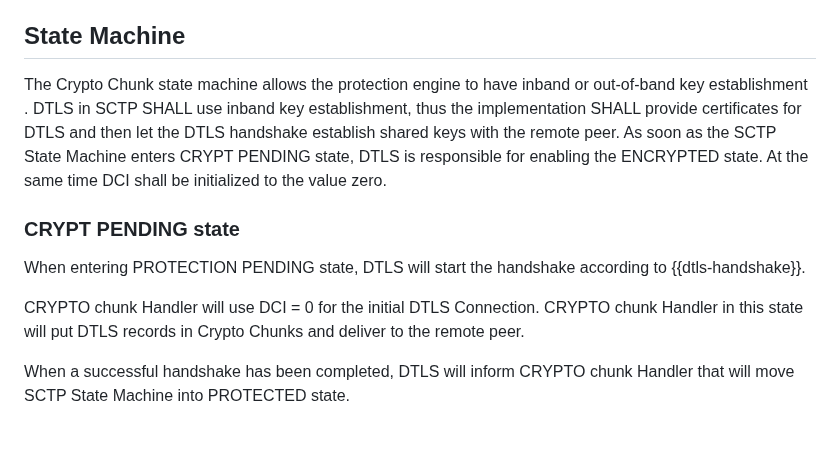
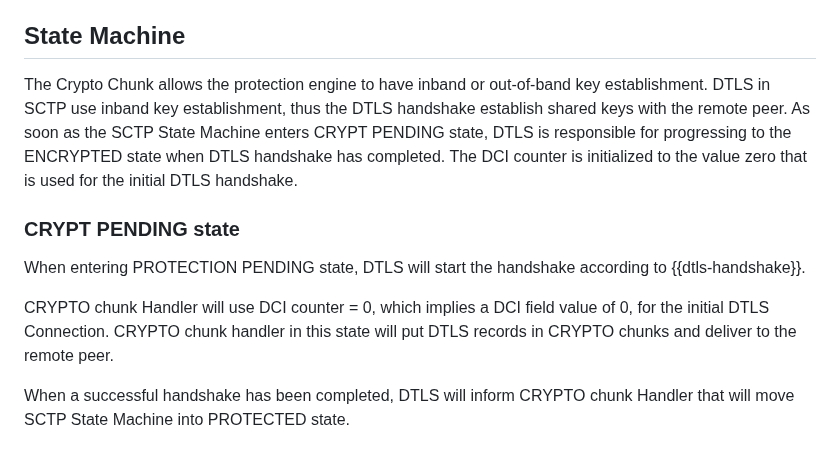
Before and after one commit to gloinul/draft-westerlund-tsvwg-sctp-crypto-dtls, a Markdown page: draft-westerlund-tsvwg-sctp-crypto-dtls.md, the part around the change. Rendered like a GitHub page.

Commit message:
rewrite of state machine.

```diff
--- a/draft-westerlund-tsvwg-sctp-crypto-dtls.md
+++ b/draft-westerlund-tsvwg-sctp-crypto-dtls.md
@@ -468,23 +468,23 @@ requirements and how they are met in the current specification.
 
 ## State Machine
 
-The Crypto Chunk state machine allows the protection engine to have inband
-or out-of-band key establishment . DTLS in SCTP SHALL use inband key establishment, thus
-the implementation SHALL provide certificates for DTLS
-and then let the DTLS handshake establish shared keys with the remote peer.
-As soon as the SCTP State Machine enters CRYPT PENDING state, DTLS
-is responsible for enabling the ENCRYPTED state. At the same time
-DCI shall be initialized to the value zero.
+The Crypto Chunk allows the protection engine to have inband or
+out-of-band key establishment. DTLS in SCTP use inband key
+establishment, thus the DTLS handshake establish shared keys with the
+remote peer. As soon as the SCTP State Machine enters CRYPT PENDING
+state, DTLS is responsible for progressing to the ENCRYPTED state when
+DTLS handshake has completed. The DCI counter is initialized to the
+value zero that is used for the initial DTLS handshake.
 
 ### CRYPT PENDING state
 
 When entering PROTECTION PENDING state, DTLS will start the handshake
 according to {{dtls-handshake}}.
 
-CRYPTO chunk Handler will use DCI = 0 for the initial
-DTLS Connection.
-CRYPTO chunk Handler in this state will put DTLS records in
-Crypto Chunks and deliver to the remote peer.
+CRYPTO chunk Handler will use DCI counter = 0, which implies a DCI
+field value of 0, for the initial DTLS Connection.  CRYPTO chunk
+handler in this state will put DTLS records in CRYPTO chunks and
+deliver to the remote peer.
 
 When a successful handshake has been completed, DTLS will inform
 CRYPTO chunk Handler that will move SCTP State Machine into
```
